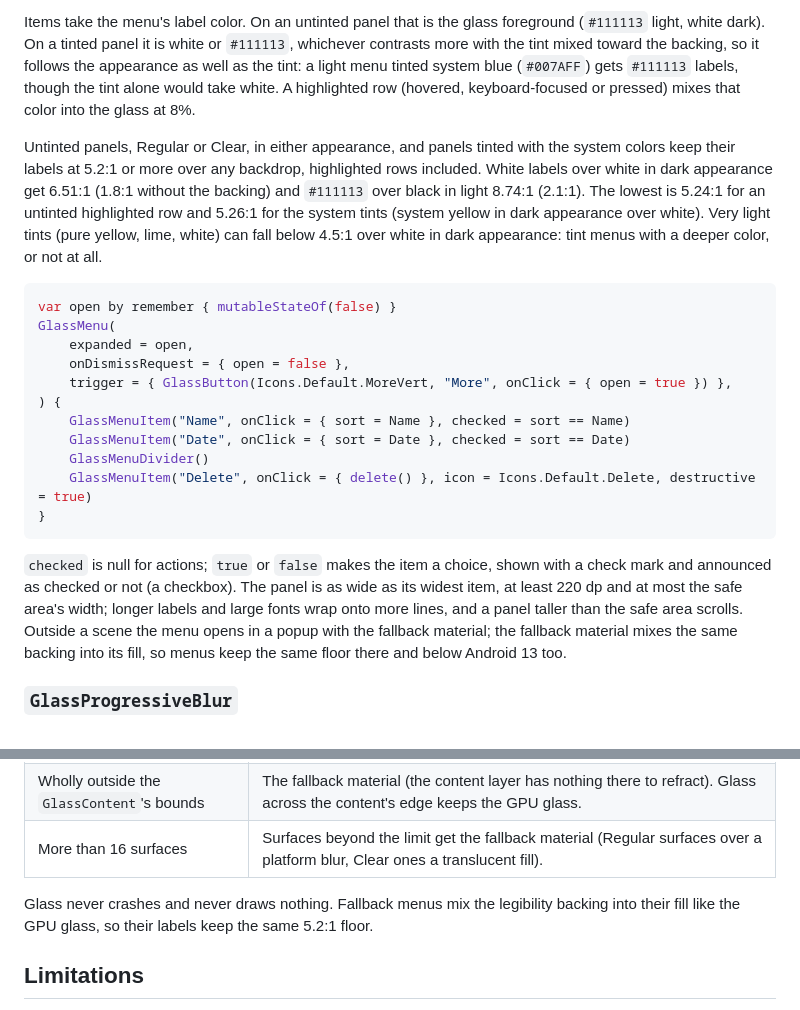
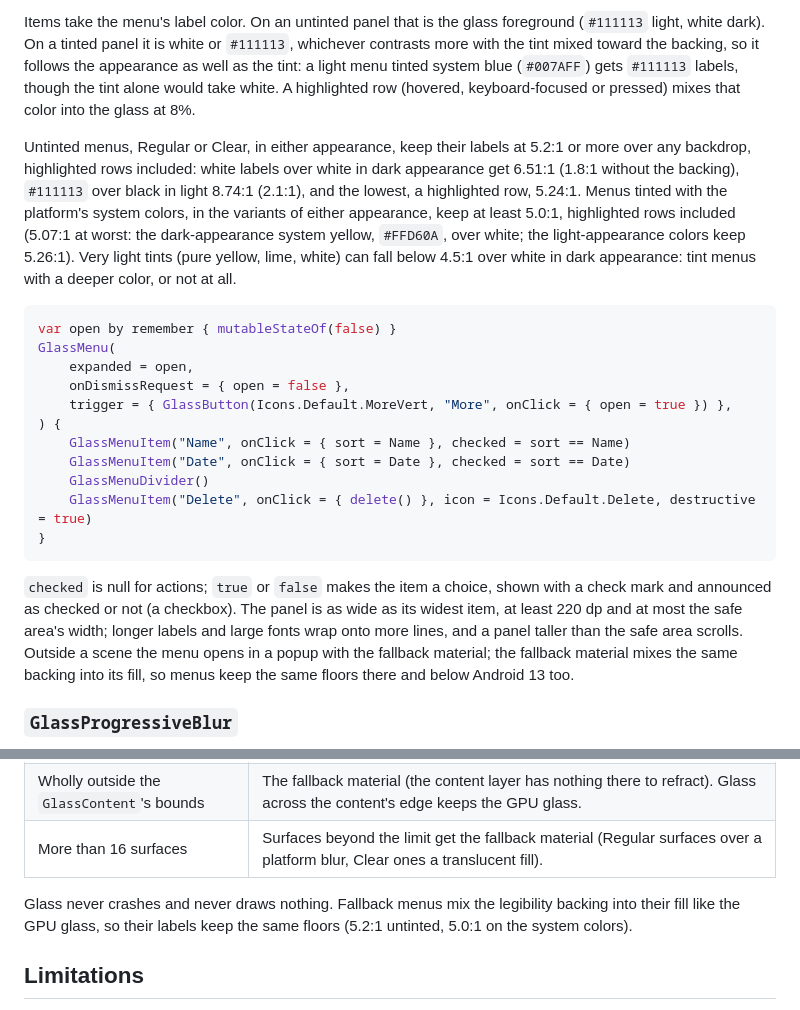
Before and after one commit to rookasrudzianskas/liquid-glass-mac-windows-ios-android, a Markdown page: docs/android.md, 2 parts joined by grey strips. Rendered like a GitHub page.

Commit message:
Docs: the Android guide and the liquid-glass-compose skill state the menu floors of spec 974d93a: untinted menus keep 5.2:1 over any backdrop, menus tinted with the platform's system colors of either appearance at least 5.0:1, highlighted rows included (5.07:1 at worst: dark-appearance yellow over white; 5.26:1 for the light-appearance colors); the guide's test description adds the dark-appearance yellow render and the two floors it holds

````diff
--- a/docs/android.md
+++ b/docs/android.md
@@ -288,7 +288,7 @@ The panel carries the legibility backing of [OPTICS §3](../spec/OPTICS.md#legib
 
 Items take the menu's label color. On an untinted panel that is the glass foreground (`#111113` light, white dark). On a tinted panel it is white or `#111113`, whichever contrasts more with the tint mixed toward the backing, so it follows the appearance as well as the tint: a light menu tinted system blue (`#007AFF`) gets `#111113` labels, though the tint alone would take white. A highlighted row (hovered, keyboard-focused or pressed) mixes that color into the glass at 8%.
 
-Untinted panels, Regular or Clear, in either appearance, and panels tinted with the system colors keep their labels at 5.2:1 or more over any backdrop, highlighted rows included. White labels over white in dark appearance get 6.51:1 (1.8:1 without the backing) and `#111113` over black in light 8.74:1 (2.1:1). The lowest is 5.24:1 for an untinted highlighted row and 5.26:1 for the system tints (system yellow in dark appearance over white). Very light tints (pure yellow, lime, white) can fall below 4.5:1 over white in dark appearance: tint menus with a deeper color, or not at all.
+Untinted menus, Regular or Clear, in either appearance, keep their labels at 5.2:1 or more over any backdrop, highlighted rows included: white labels over white in dark appearance get 6.51:1 (1.8:1 without the backing), `#111113` over black in light 8.74:1 (2.1:1), and the lowest, a highlighted row, 5.24:1. Menus tinted with the platform's system colors, in the variants of either appearance, keep at least 5.0:1, highlighted rows included (5.07:1 at worst: the dark-appearance system yellow, `#FFD60A`, over white; the light-appearance colors keep 5.26:1). Very light tints (pure yellow, lime, white) can fall below 4.5:1 over white in dark appearance: tint menus with a deeper color, or not at all.
 
 ```kotlin
 var open by remember { mutableStateOf(false) }
@@ -304,7 +304,7 @@ GlassMenu(
 }
 ```
 
-`checked` is null for actions; `true` or `false` makes the item a choice, shown with a check mark and announced as checked or not (a checkbox). The panel is as wide as its widest item, at least 220 dp and at most the safe area's width; longer labels and large fonts wrap onto more lines, and a panel taller than the safe area scrolls. Outside a scene the menu opens in a popup with the fallback material; the fallback material mixes the same backing into its fill, so menus keep the same floor there and below Android 13 too.
+`checked` is null for actions; `true` or `false` makes the item a choice, shown with a check mark and announced as checked or not (a checkbox). The panel is as wide as its widest item, at least 220 dp and at most the safe area's width; longer labels and large fonts wrap onto more lines, and a panel taller than the safe area scrolls. Outside a scene the menu opens in a popup with the fallback material; the fallback material mixes the same backing into its fill, so menus keep the same floors there and below Android 13 too.
 
 ### `GlassProgressiveBlur`
 
@@ -388,7 +388,7 @@ A press grows the surface by `min(16%, 8 dp / size)`. Dragging while pressed str
 | Wholly outside the `GlassContent`'s bounds | The fallback material (the content layer has nothing there to refract). Glass across the content's edge keeps the GPU glass. |
 | More than 16 surfaces | Surfaces beyond the limit get the fallback material (Regular surfaces over a platform blur, Clear ones a translucent fill). |
 
-Glass never crashes and never draws nothing. Fallback menus mix the legibility backing into their fill like the GPU glass, so their labels keep the same 5.2:1 floor.
+Glass never crashes and never draws nothing. Fallback menus mix the legibility backing into their fill like the GPU glass, so their labels keep the same floors (5.2:1 untinted, 5.0:1 on the system colors).
 
 ## Limitations
 
````
Also changed, not shown: other parts of docs/android.md (+1 -1 lines), 2 other files.
